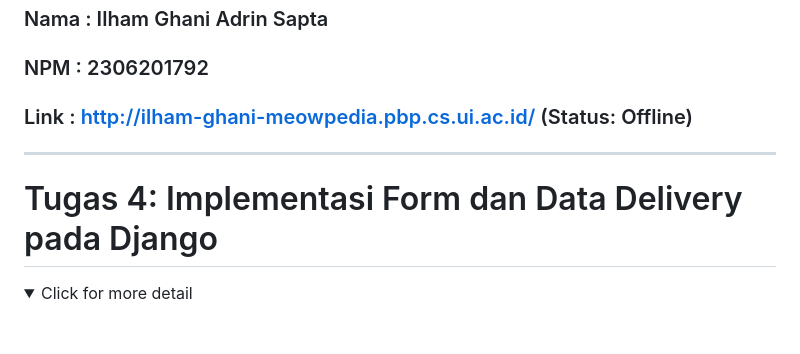
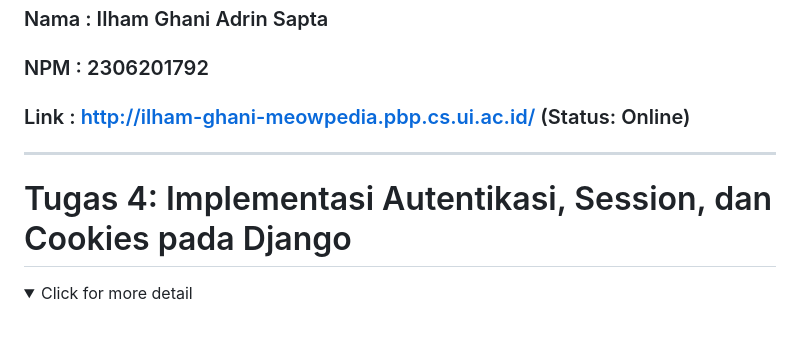
Before and after one commit to ilhamghni/meowpedia, a Markdown page: README.md, the part around the change printed below. GitHub-like rendering; folded sections open.

```diff
--- a/README.md
+++ b/README.md
@@ -3,12 +3,12 @@
 ## MeowPedia  😽😽
 ### Nama : Ilham Ghani Adrin Sapta
 ### NPM  : 2306201792
-### Link : http://ilham-ghani-meowpedia.pbp.cs.ui.ac.id/ (Status: Offline)
+### Link : http://ilham-ghani-meowpedia.pbp.cs.ui.ac.id/ (Status: Online)
 ---
 
 
 
-# Tugas 4: Implementasi Form dan Data Delivery pada Django
+# Tugas 4: Implementasi Autentikasi, Session, dan Cookies pada Django
 
 
 <details>
```
Also changed, not shown: other parts of README.md (+16 -13 lines).
